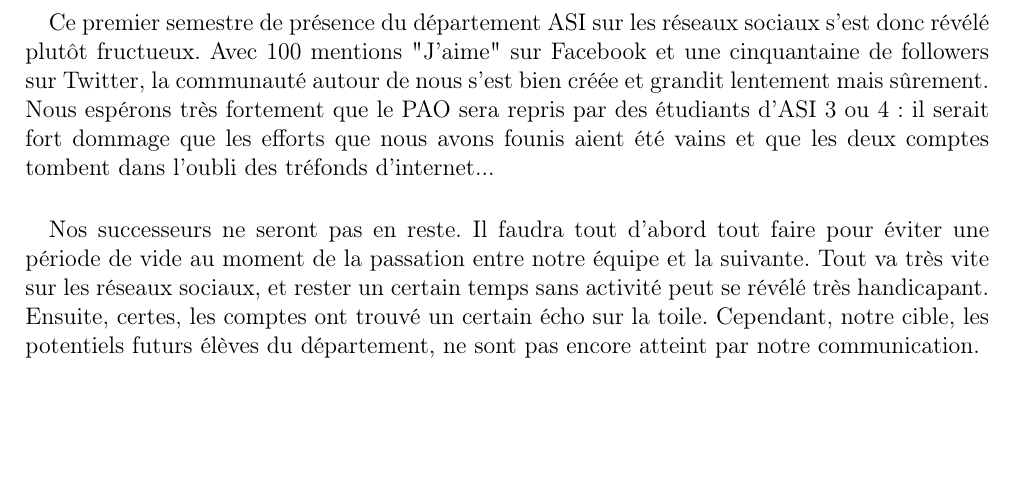
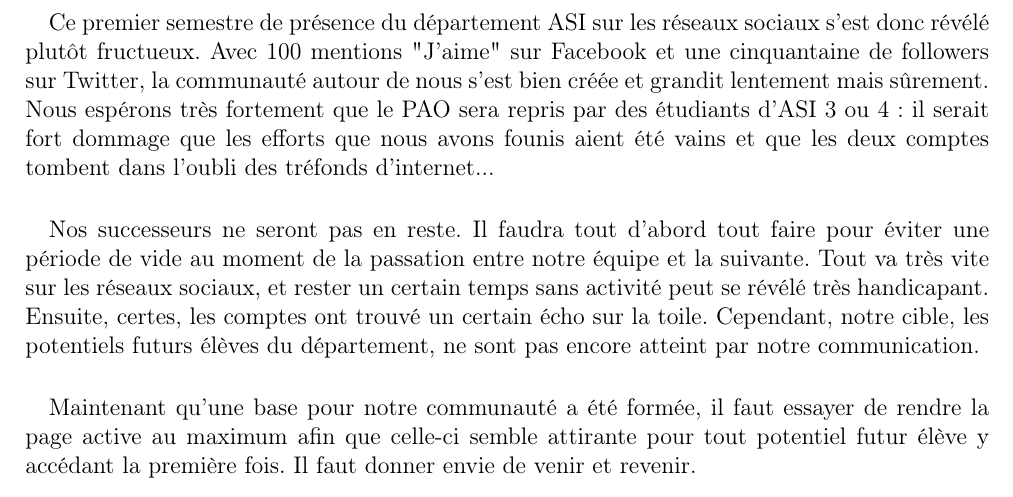
Before and after one commit to TLevasseur/ASISurTwitter, a LaTeX document (RapportFinal/main.tex, which reads RapportFinal/conclusion.tex): part of page 14 of 14, cut so that both start at the same text, the shorter picture padded with empty space. Compiled offline with pdfLaTeX.

Commit message:
mot de la fin
je suis pas sur que ce soit terrible mais il faut quelque chose.

```diff
--- a/RapportFinal/conclusion.tex
+++ b/RapportFinal/conclusion.tex
@@ -5,3 +5,6 @@ Ce premier semestre de présence du département ASI sur les réseaux sociaux s'
 
 \paragraph{}
 Nos successeurs ne seront pas en reste. Il faudra tout d'abord tout faire pour éviter une période de vide au moment de la passation entre notre équipe et la suivante. Tout va très vite sur les réseaux sociaux, et rester un certain temps sans activité peut se révélé très handicapant. Ensuite, certes, les comptes ont trouvé un certain écho sur la toile. Cependant, notre cible, les potentiels futurs élèves du département, ne sont pas encore atteint par notre communication.
+
+\paragraph{}
+Maintenant qu'une base pour notre communauté a été formée, il faut essayer de rendre la page active au maximum afin que celle-ci semble attirante pour tout potentiel futur élève y accédant la première fois. Il faut donner envie de venir et revenir.
```
